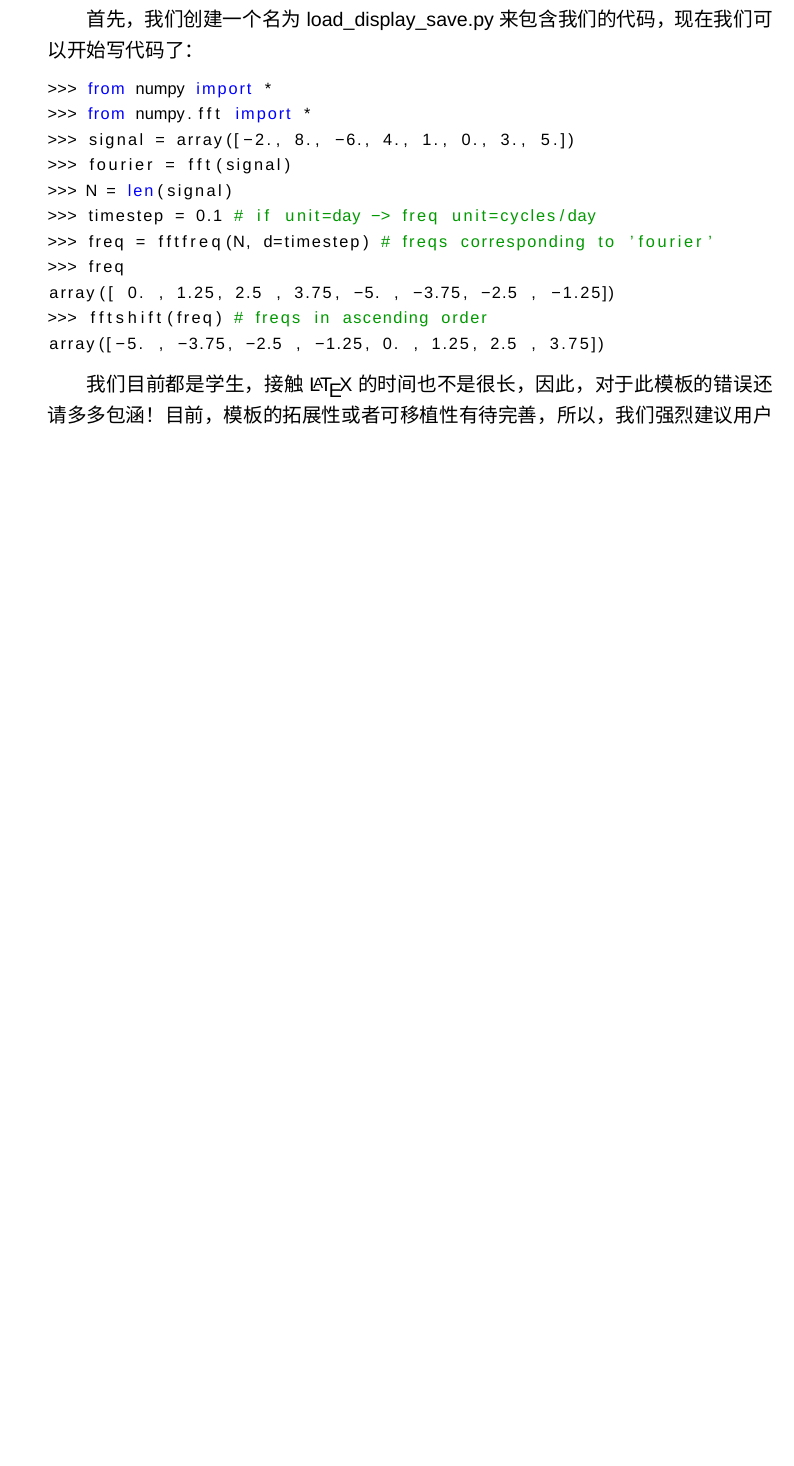
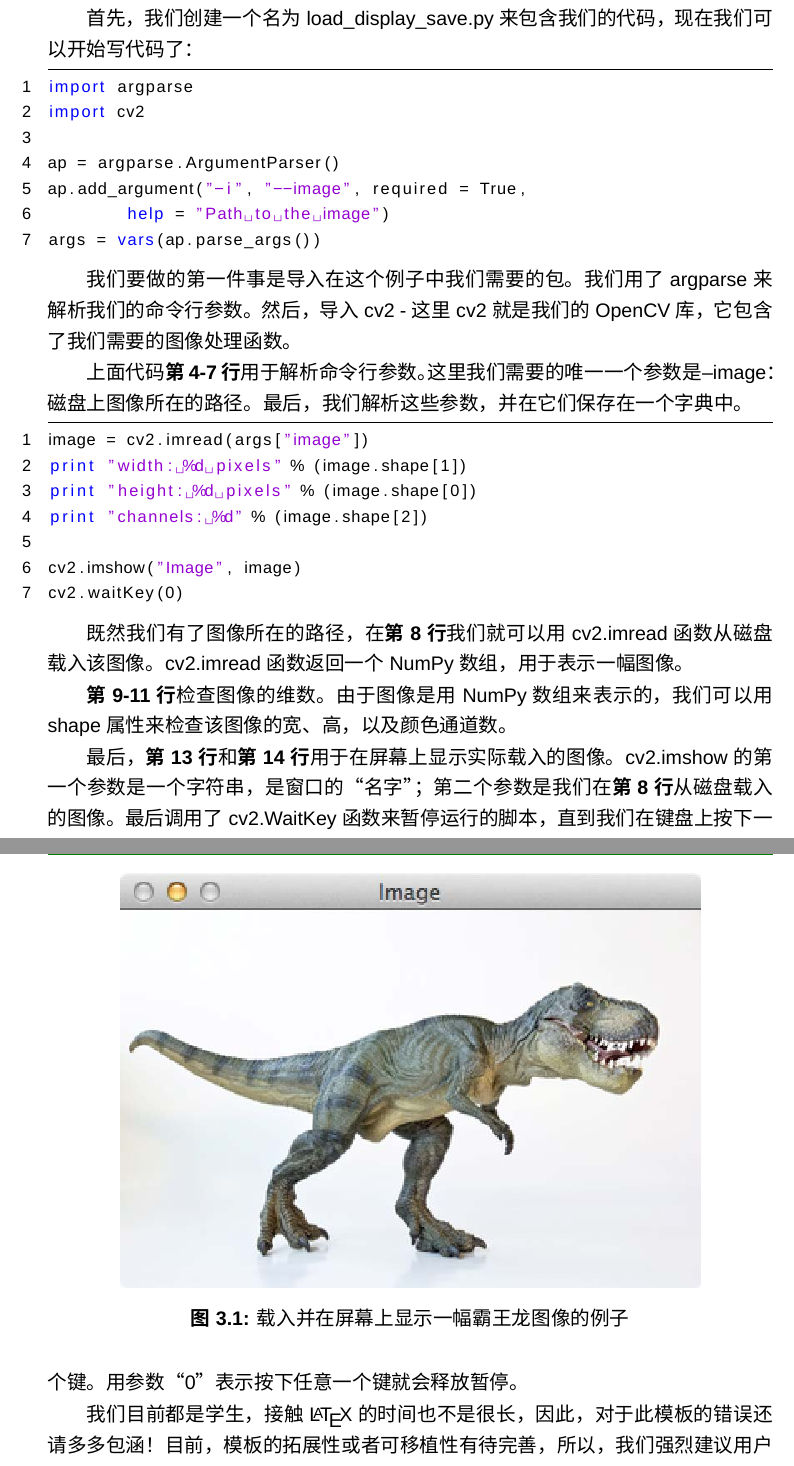
Before and after one commit to willard-yuan/practical-python-and-opencv, a LaTeX book (guide.tex): part of page 8 of 16 before the commit and two parts of pages 8 and 9 of 17 after it, the two joined at a grey line, cut so that both start at the same text, the shorter picture padded with empty space. Compiled offline with XeLaTeX; a missing font is replaced by an installed copy or a similar font.

Commit message:
add new content in chapter 3

```diff
--- a/guide.tex
+++ b/guide.tex
@@ -39,6 +39,8 @@
 \definecolor{mymauve}{rgb}{0.58,0,0.82}
 
 \lstset{ %
+  numbers=left,                    %设置显示行号在左边
+  frame=topline,                   %让代码周围显示边框
   backgroundcolor=\color{white},   % choose the background color
   basicstyle=\footnotesize,        % size of fonts used for the code
   breaklines=true,                 % automatic line breaking only at whitespace
@@ -181,18 +183,40 @@ OpenCV文档提供了在Windows和Linux用二进制版本安装OpenCV非常棒
 首先，我们创建一个名为load\_display\_save.py来包含我们的代码，现在我们可以开始写代码了：
 
 \begin{lstlisting}[language=python]
->>> from numpy import *
->>> from numpy.fft import *
->>> signal = array([-2., 8., -6., 4., 1., 0., 3., 5.])
->>> fourier = fft(signal)
->>> N = len(signal)
->>> timestep = 0.1 # if unit=day -> freq unit=cycles/day
->>> freq = fftfreq(N, d=timestep) # freqs corresponding to 'fourier'
->>> freq
-array([ 0. , 1.25, 2.5 , 3.75, -5. , -3.75, -2.5 , -1.25])
->>> fftshift(freq) # freqs in ascending order
-array([-5. , -3.75, -2.5 , -1.25, 0. , 1.25, 2.5 , 3.75])
+import argparse
+import cv2
+
+ap = argparse.ArgumentParser()
+ap.add_argument("-i", "--image", required = True,
+	help = "Path to the image")
+args = vars(ap.parse_args())
 \end{lstlisting}
+
+我们要做的第一件事是导入在这个例子中我们需要的包。我们用了argparse来解析我们的命令行参数。然后，导入cv2 - 这里cv2就是我们的OpenCV库，它包含了我们需要的图像处理函数。
+
+\begin{figure}[!hbtp]
+\centering  %使图片居中显示
+\includegraphics[width=0.8\textwidth]{figure-31.jpg}
+\caption{载入并在屏幕上显示一幅霸王龙图像的例子\label{figur:Tyrannosaurus-Rex}}
+\end{figure}
+
+上面代码\textbf{第4-7行}用于解析命令行参数。这里我们需要的唯一一个参数是--image：磁盘上图像所在的路径。最后，我们解析这些参数，并在它们保存在一个字典中。
+
+\begin{lstlisting}[language=python]
+image = cv2.imread(args["image"])
+print "width: %d pixels" % (image.shape[1])
+print "height: %d pixels" % (image.shape[0])
+print "channels: %d" % (image.shape[2])
+
+cv2.imshow("Image", image)
+cv2.waitKey(0)
+\end{lstlisting}
+
+既然我们有了图像所在的路径，在\textbf{第8行}我们就可以用cv2.imread函数从磁盘载入该图像。cv2.imread函数返回一个NumPy数组，用于表示一幅图像。
+
+\textbf{第9-11行}检查图像的维数。由于图像是用NumPy数组来表示的，我们可以用shape属性来检查该图像的宽、高，以及颜色通道数。
+
+最后，\textbf{第13行}和\textbf{第14行}用于在屏幕上显示实际载入的图像。cv2.imshow的第一个参数是一个字符串，是窗口的“名字”；第二个参数是我们在\textbf{第8行}从磁盘载入的图像。最后调用了cv2.WaitKey函数来暂停运行的脚本，直到我们在键盘上按下一个键。用参数“0”表示按下任意一个键就会释放暂停。
 
  我们目前都是学生，接触 \LaTeX{} 的时间也不是很长，因此，对于此模板的错误还请多多包涵！ 目前，模板的拓展性或者可移植性有待完善，所以，我们强烈建议用户不要大幅修改模板文件，我们的初衷是提供一套模板，让初学者能够使用一些比较美观，优雅的模板。如果在使用过程中，想修改一些简单的东西需要帮忙，请联系我们，我们的邮箱是：\href{elegantlatex2e@gmail.com}{elegantlatex2e@gmail.com}。我们将竭尽全力提供帮助！
 
```
Also changed, not shown: guide.pdf, image/figure-31.jpg (added), 5 other files.
